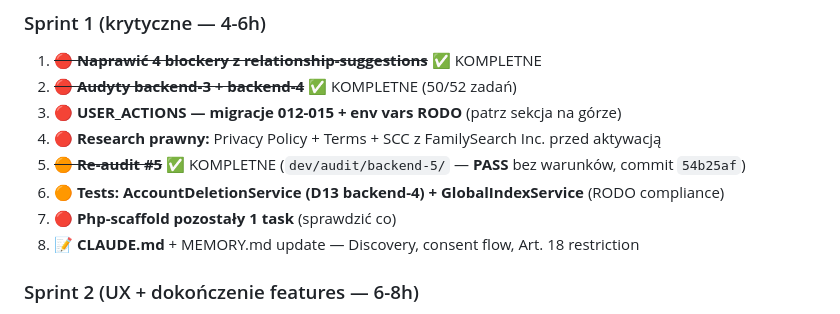
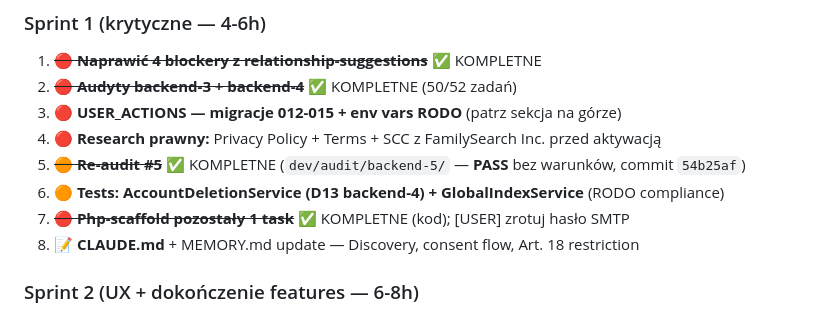
Before and after one commit to Kartel-Media-Ltd/genealog, a Markdown page: to_do.md, the part around the change. Drawn GitHub-style.

Commit message:
docs: php-scaffold ✅ — aktualizacja to_do.md
Jedyny pozostały item to [USER] rotacja hasła SMTP w .env.local.
Cały kod php-scaffold (Fazy 1-6 + review) jest ukończony.

Co-Authored-By: Claude Sonnet 4.6 <noreply@anthropic.com>

```diff
--- a/to_do.md
+++ b/to_do.md
@@ -245,7 +245,7 @@ Aktualnie tylko `FingerprintServiceTest` (24 testy). Brak testów dla:
 4. **🔴 Research prawny:** Privacy Policy + Terms + SCC z FamilySearch Inc. przed aktywacją
 5. ~~**🟠 Re-audit #5**~~ ✅ KOMPLETNE (`dev/audit/backend-5/` — **PASS** bez warunków, commit `54b25af`)
 6. **🟠 Tests: AccountDeletionService (D13 backend-4) + GlobalIndexService** (RODO compliance)
-7. **🔴 Php-scaffold pozostały 1 task** (sprawdzić co)
+7. ~~**🔴 Php-scaffold pozostały 1 task**~~ ✅ KOMPLETNE (kod); [USER] zrotuj hasło SMTP
 8. **📝 CLAUDE.md** + MEMORY.md update — Discovery, consent flow, Art. 18 restriction
 
 ### Sprint 2 (UX + dokończenie features — 6-8h)
```
